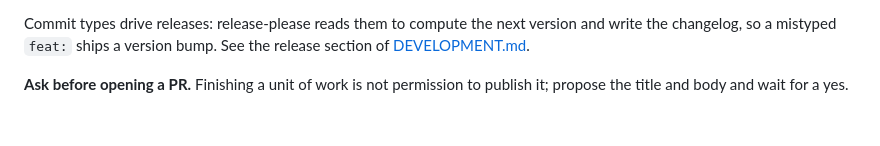
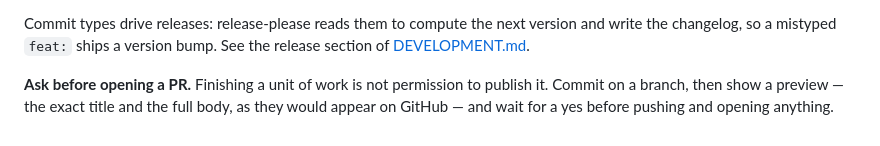
Before and after one commit to Dinip/yard, a Markdown page: CLAUDE.md, the part around the change. Drawn GitHub-style.

Commit message:
docs: require a PR preview before opening one
"Propose the title and body" was vague enough to be satisfied by a one-line
summary. Ask for the real thing: the exact title and full body, before pushing.

Co-Authored-By: Claude Opus 5 <noreply@anthropic.com>

```diff
--- a/CLAUDE.md
+++ b/CLAUDE.md
@@ -145,4 +145,6 @@ version and write the changelog, so a mistyped `feat:` ships a version bump. See
 the release section of [DEVELOPMENT.md](docs/DEVELOPMENT.md).
 
 **Ask before opening a PR.** Finishing a unit of work is not permission to
-publish it; propose the title and body and wait for a yes.
+publish it. Commit on a branch, then show a preview — the exact title and the
+full body, as they would appear on GitHub — and wait for a yes before pushing
+and opening anything.
```
